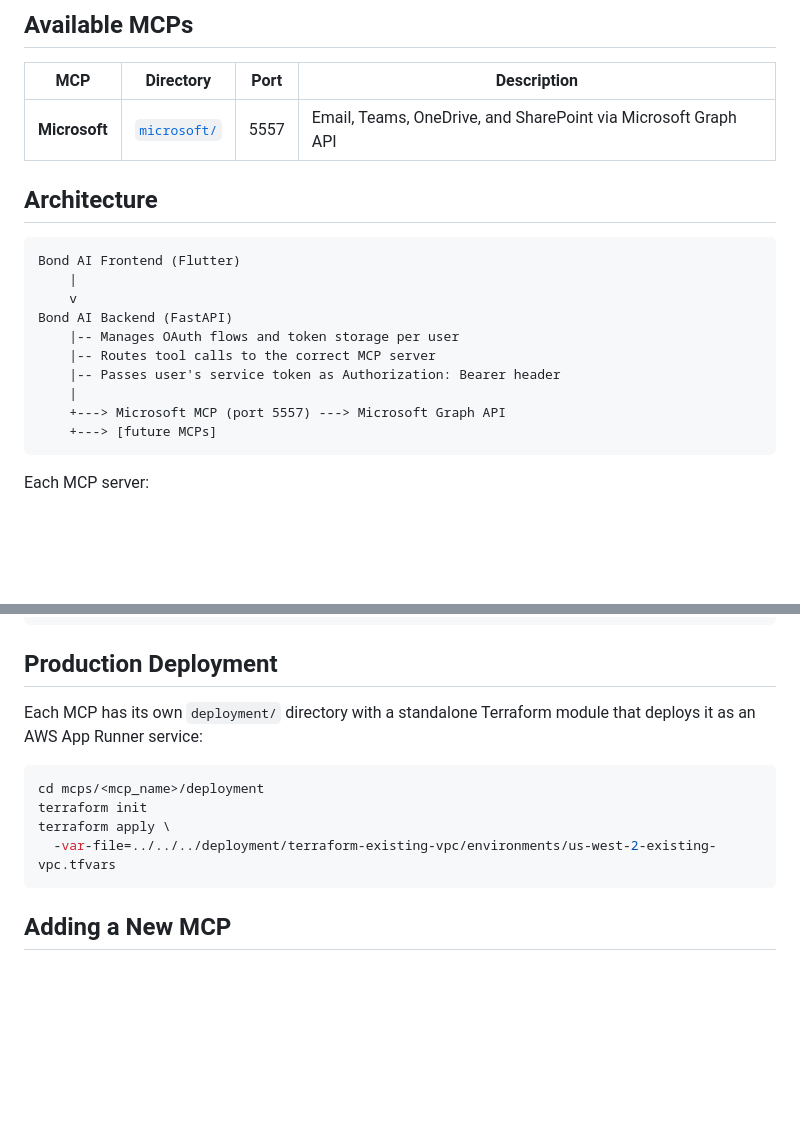
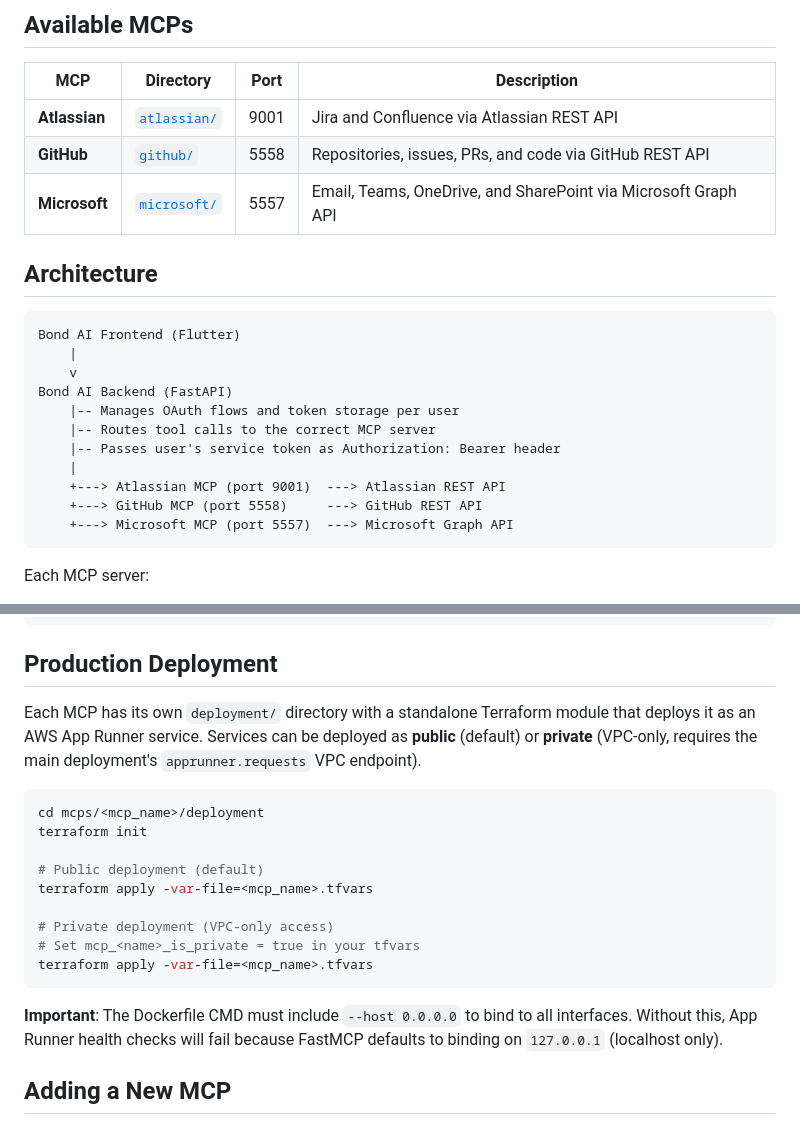
Before and after one commit to jmcarnahan/bond-ai, a Markdown page: mcps/README.md, 2 parts joined by grey strips. Drawn GitHub-style; blank space fills up the shorter version.

Commit message:
docs: Update README to include Atlassian and GitHub MCP details and clarify deployment instructions

````diff
--- a/mcps/README.md
+++ b/mcps/README.md
@@ -6,6 +6,8 @@ This directory contains MCP (Model Context Protocol) servers that extend Bond AI
 
 | MCP | Directory | Port | Description |
 |-----|-----------|------|-------------|
+| **Atlassian** | [`atlassian/`](atlassian/) | 9001 | Jira and Confluence via Atlassian REST API |
+| **GitHub** | [`github/`](github/) | 5558 | Repositories, issues, PRs, and code via GitHub REST API |
 | **Microsoft** | [`microsoft/`](microsoft/) | 5557 | Email, Teams, OneDrive, and SharePoint via Microsoft Graph API |
 
 ## Architecture
@@ -19,8 +21,9 @@ Bond AI Backend (FastAPI)
     |-- Routes tool calls to the correct MCP server
     |-- Passes user's service token as Authorization: Bearer header
     |
-    +---> Microsoft MCP (port 5557) ---> Microsoft Graph API
-    +---> [future MCPs]
+    +---> Atlassian MCP (port 9001)  ---> Atlassian REST API
+    +---> GitHub MCP (port 5558)     ---> GitHub REST API
+    +---> Microsoft MCP (port 5557)  ---> Microsoft Graph API
 ```
 
 Each MCP server:
@@ -69,14 +72,21 @@ poetry run fastmcp run <server>.py --transport streamable-http --port <port>
 
 ## Production Deployment
 
-Each MCP has its own `deployment/` directory with a standalone Terraform module that deploys it as an AWS App Runner service:
+Each MCP has its own `deployment/` directory with a standalone Terraform module that deploys it as an AWS App Runner service. Services can be deployed as **public** (default) or **private** (VPC-only, requires the main deployment's `apprunner.requests` VPC endpoint).
 
 ```bash
 cd mcps/<mcp_name>/deployment
 terraform init
-terraform apply \
-  -var-file=../../../deployment/terraform-existing-vpc/environments/us-west-2-existing-vpc.tfvars
+
+# Public deployment (default)
+terraform apply -var-file=<mcp_name>.tfvars
+
+# Private deployment (VPC-only access)
+# Set mcp_<name>_is_private = true in your tfvars
+terraform apply -var-file=<mcp_name>.tfvars
 ```
+
+**Important**: The Dockerfile CMD must include `--host 0.0.0.0` to bind to all interfaces. Without this, App Runner health checks will fail because FastMCP defaults to binding on `127.0.0.1` (localhost only).
 
 ## Adding a New MCP
 
````
